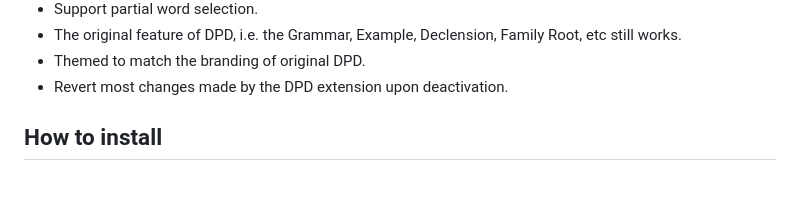
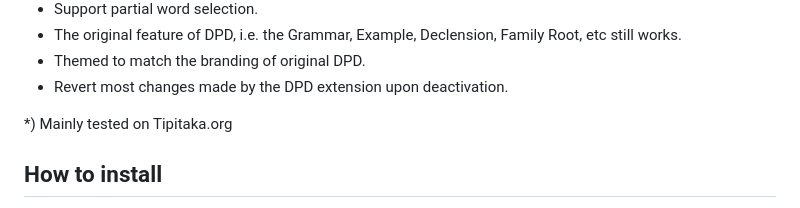
Before and after one commit to jordiyapz/dpd-chrome-extension, a Markdown page: README.md, the part around the change printed below. GitHub-like rendering; blank space fills up the shorter version.

```diff
--- a/README.md
+++ b/README.md
@@ -19,6 +19,8 @@ A Chrome Extension to [Digital Paḷi Dictionary](https://github.com/digitalpali
 - The original feature of DPD, i.e. the Grammar, Example, Declension, Family Root, etc still works.
 - Themed to match the branding of original DPD.
 - Revert most changes made by the DPD extension upon deactivation.
+
+\*) Mainly tested on Tipitaka.org
 
 ## How to install
 
```
Also changed, not shown: other parts of README.md (+1 -1 lines).
